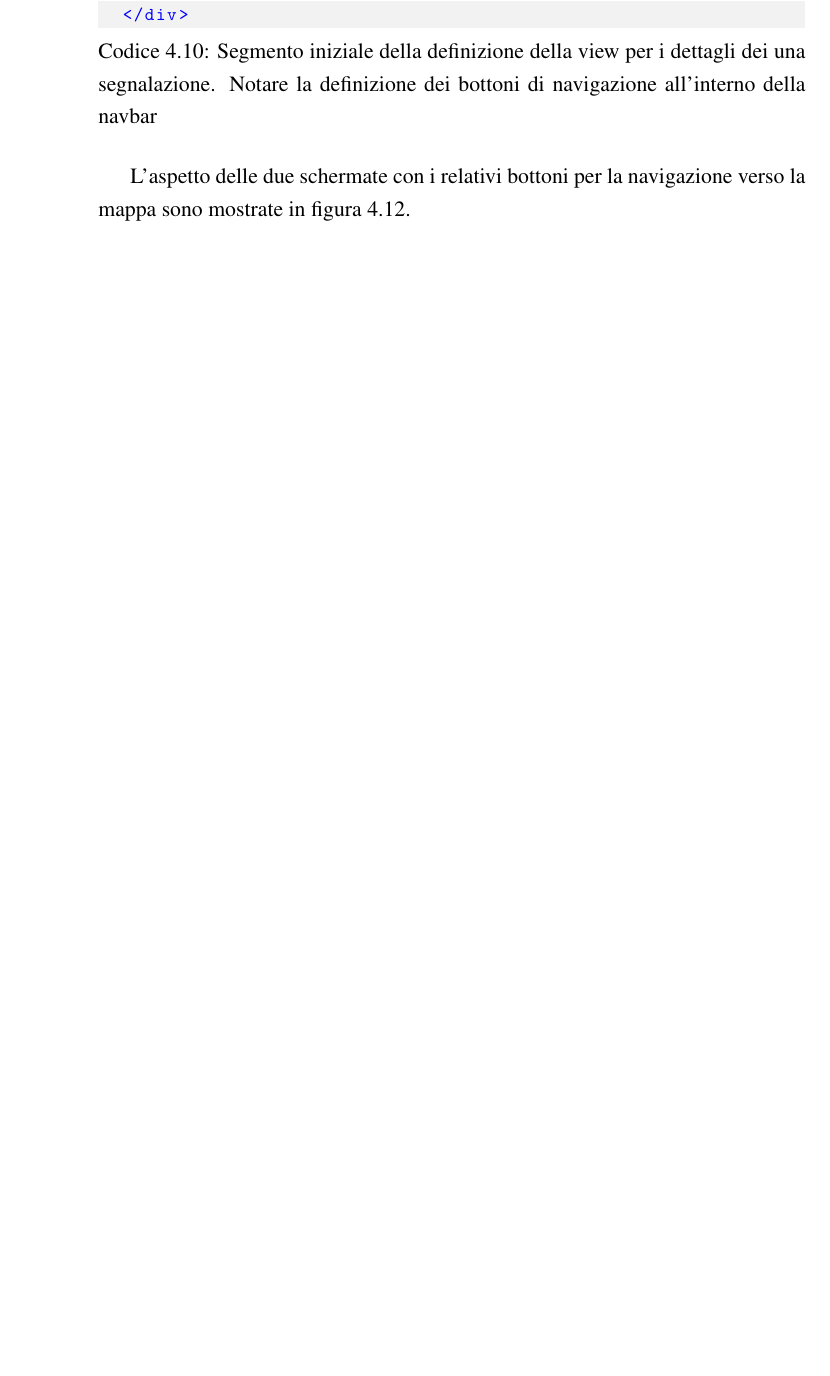
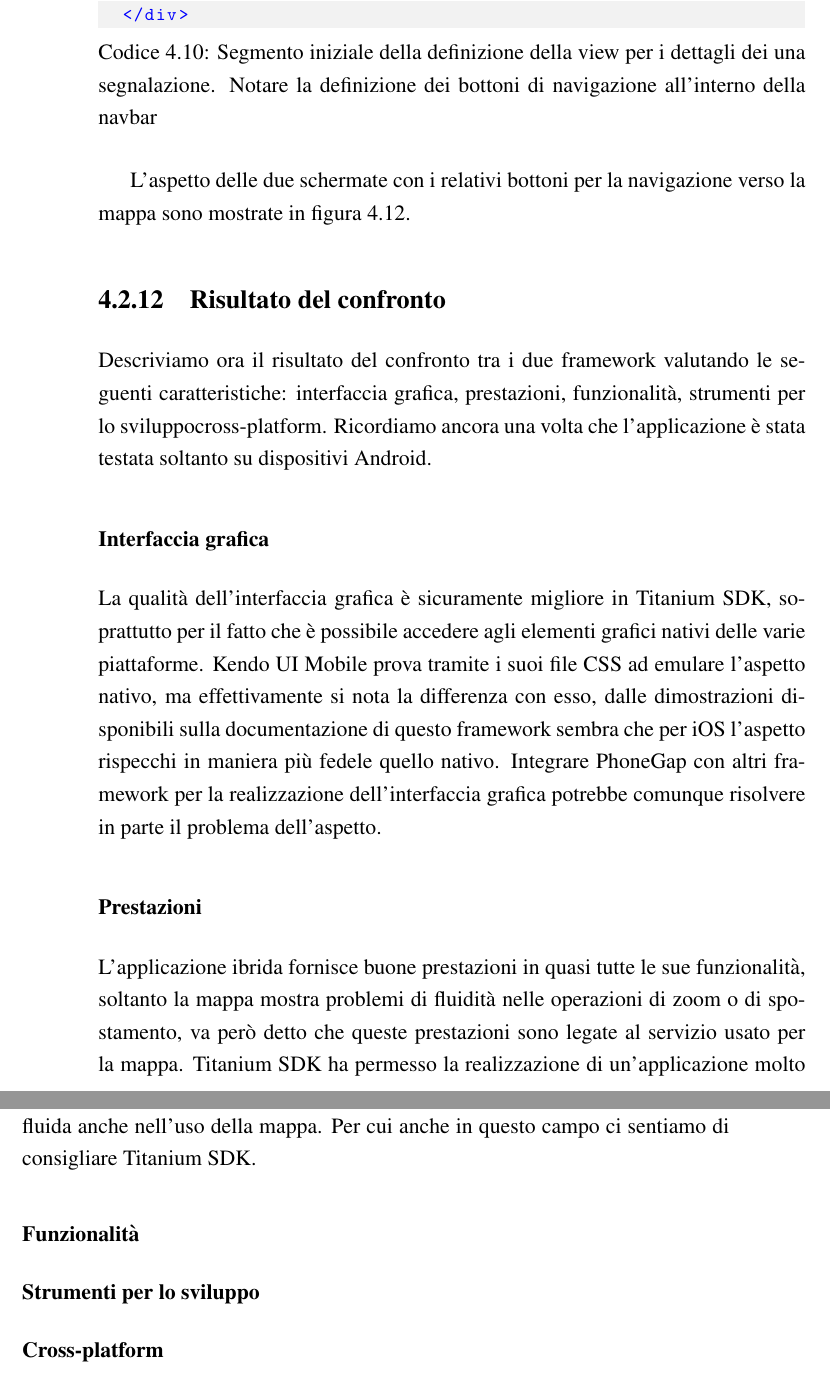
Before and after one commit to mircobe87/tesi-crossplatform, a LaTeX book (tex/tesi.tex, which reads tex/Applicazione.tex): part of page 84 of 95 before the commit and two parts of pages 84 and 85 of 97 after it, the two joined at a grey line, cut so that both start at the same text, the shorter picture padded with empty space. Compiled offline with pdfLaTeX.

Commit message:
iniziate conclusioni applicazioni

```diff
--- a/tex/Applicazione.tex
+++ b/tex/Applicazione.tex
@@ -1435,3 +1435,30 @@
 
             L'aspetto delle due schermate con i relativi bottoni per la
             navigazione verso la mappa sono mostrate in figura \ref{fig:repodetails}.
+
+	\subsection{Risultato del confronto}
+	Descriviamo ora il risultato del confronto tra i due framework valutando
+	le seguenti caratteristiche: interfaccia grafica, prestazioni,
+	funzionalità, strumenti per lo sviluppo\crossplat{}. Ricordiamo ancora una
+	volta che l'applicazione è stata testata soltanto su dispositivi Android.
+		\subsubsection{Interfaccia grafica}
+		La qualità dell'interfaccia grafica è sicuramente migliore in \tisdk{},
+		soprattutto per il fatto che è possibile accedere agli elementi
+		grafici nativi delle varie piattaforme. \kendomob{} prova tramite i
+		suoi file \css{} ad emulare l'aspetto nativo, ma effettivamente si nota
+		la differenza con esso, dalle dimostrazioni disponibili sulla
+		documentazione di questo framework sembra che per iOS l'aspetto
+		rispecchi in maniera più fedele quello nativo. Integrare \pg{} con
+		altri framework per la realizzazione dell'interfaccia grafica potrebbe
+		comunque risolvere in parte il problema dell'aspetto.
+		\subsubsection{Prestazioni}
+		L'applicazione ibrida fornisce buone prestazioni in quasi tutte
+		le sue funzionalità, soltanto la mappa mostra problemi di fluidità
+		nelle operazioni di zoom o di spostamento, va però detto che queste
+		prestazioni sono legate al servizio usato per la mappa.
+		\tisdk{} ha permesso la realizzazione di un'applicazione molto fluida
+		anche nell'uso della mappa. Per cui anche in questo campo ci sentiamo
+		di consigliare \tisdk{}.
+		\subsubsection{Funzionalità}
+		\subsubsection{Strumenti per lo sviluppo}
+		\subsubsection{Cross-platform}
```
